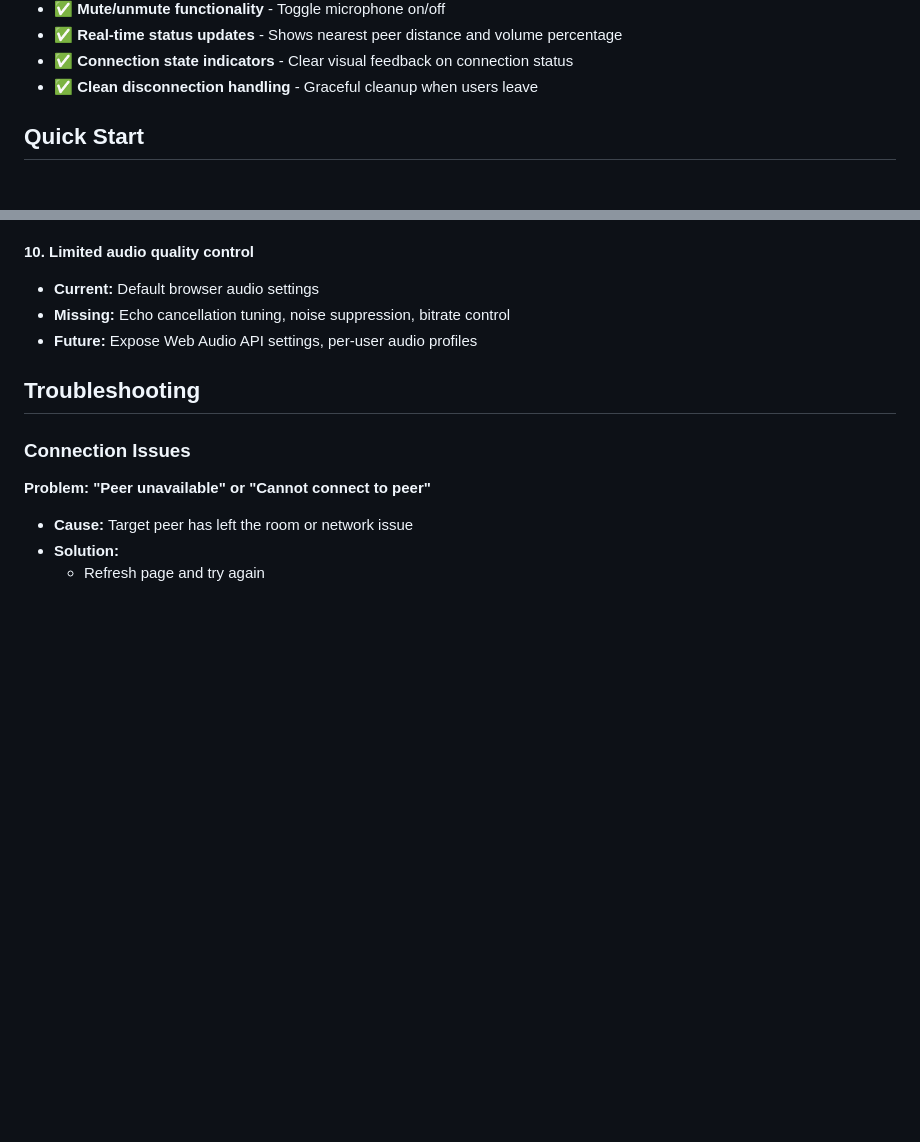
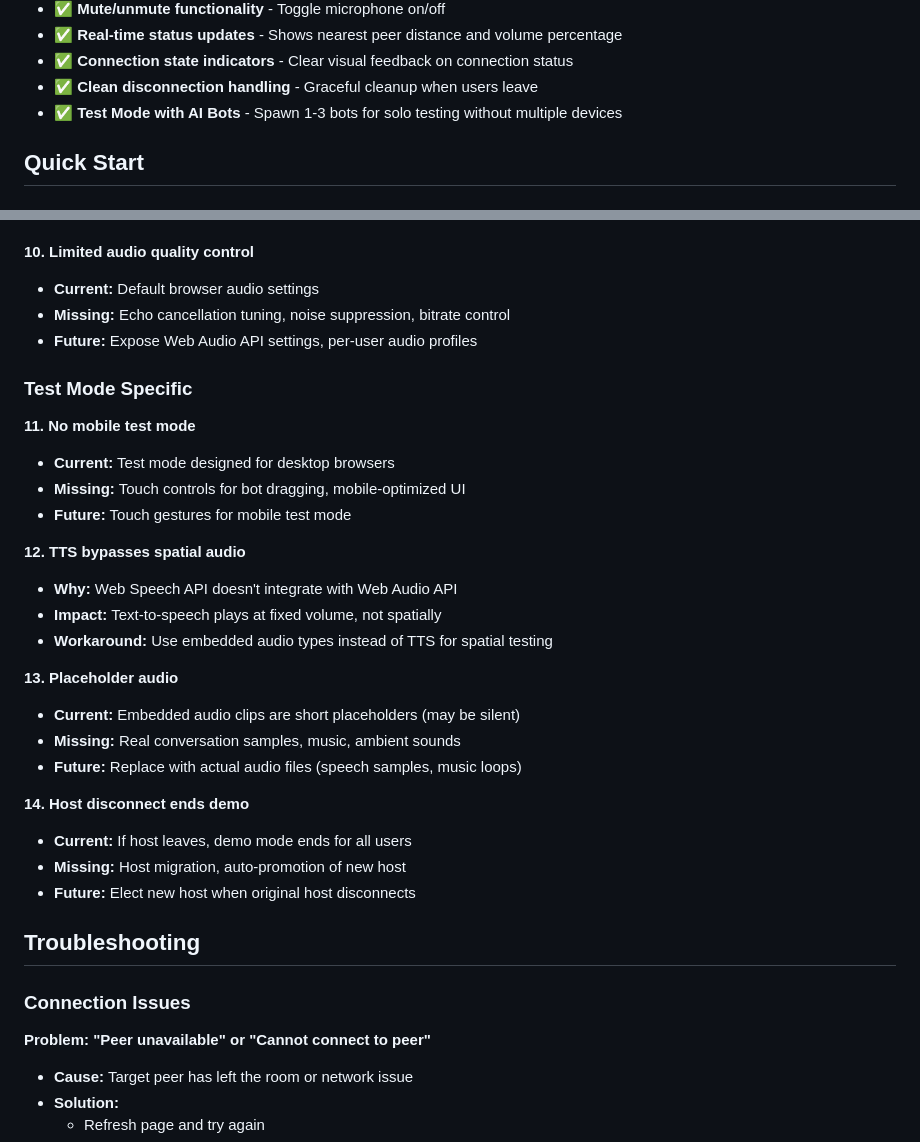
Before and after one commit to dts-dataplex/sounds-of-stfu, a Markdown page: README.md, 2 parts joined by grey strips. GitHub-like rendering; blank space fills up the shorter version.

```diff
--- a/README.md
+++ b/README.md
@@ -30,6 +31,7 @@ This POC successfully demonstrates:
 - ✅ **Real-time status updates** - Shows nearest peer distance and volume percentage
 - ✅ **Connection state indicators** - Clear visual feedback on connection status
 - ✅ **Clean disconnection handling** - Graceful cleanup when users leave
+- ✅ **Test Mode with AI Bots** - Spawn 1-3 bots for solo testing without multiple devices
 
 ## Quick Start
 
@@ -336,6 +404,28 @@ Gain values update in real-time (60 FPS) as users move around the canvas.
 - **Missing:** Echo cancellation tuning, noise suppression, bitrate control
 - **Future:** Expose Web Audio API settings, per-user audio profiles
 
+### Test Mode Specific
+
+**11. No mobile test mode**
+- **Current:** Test mode designed for desktop browsers
+- **Missing:** Touch controls for bot dragging, mobile-optimized UI
+- **Future:** Touch gestures for mobile test mode
+
+**12. TTS bypasses spatial audio**
+- **Why:** Web Speech API doesn't integrate with Web Audio API
+- **Impact:** Text-to-speech plays at fixed volume, not spatially
+- **Workaround:** Use embedded audio types instead of TTS for spatial testing
+
+**13. Placeholder audio**
+- **Current:** Embedded audio clips are short placeholders (may be silent)
+- **Missing:** Real conversation samples, music, ambient sounds
+- **Future:** Replace with actual audio files (speech samples, music loops)
+
+**14. Host disconnect ends demo**
+- **Current:** If host leaves, demo mode ends for all users
+- **Missing:** Host migration, auto-promotion of new host
+- **Future:** Elect new host when original host disconnects
+
 ## Troubleshooting
 
 ### Connection Issues
```
Also changed, not shown: other parts of README.md (+98 -0 lines).
